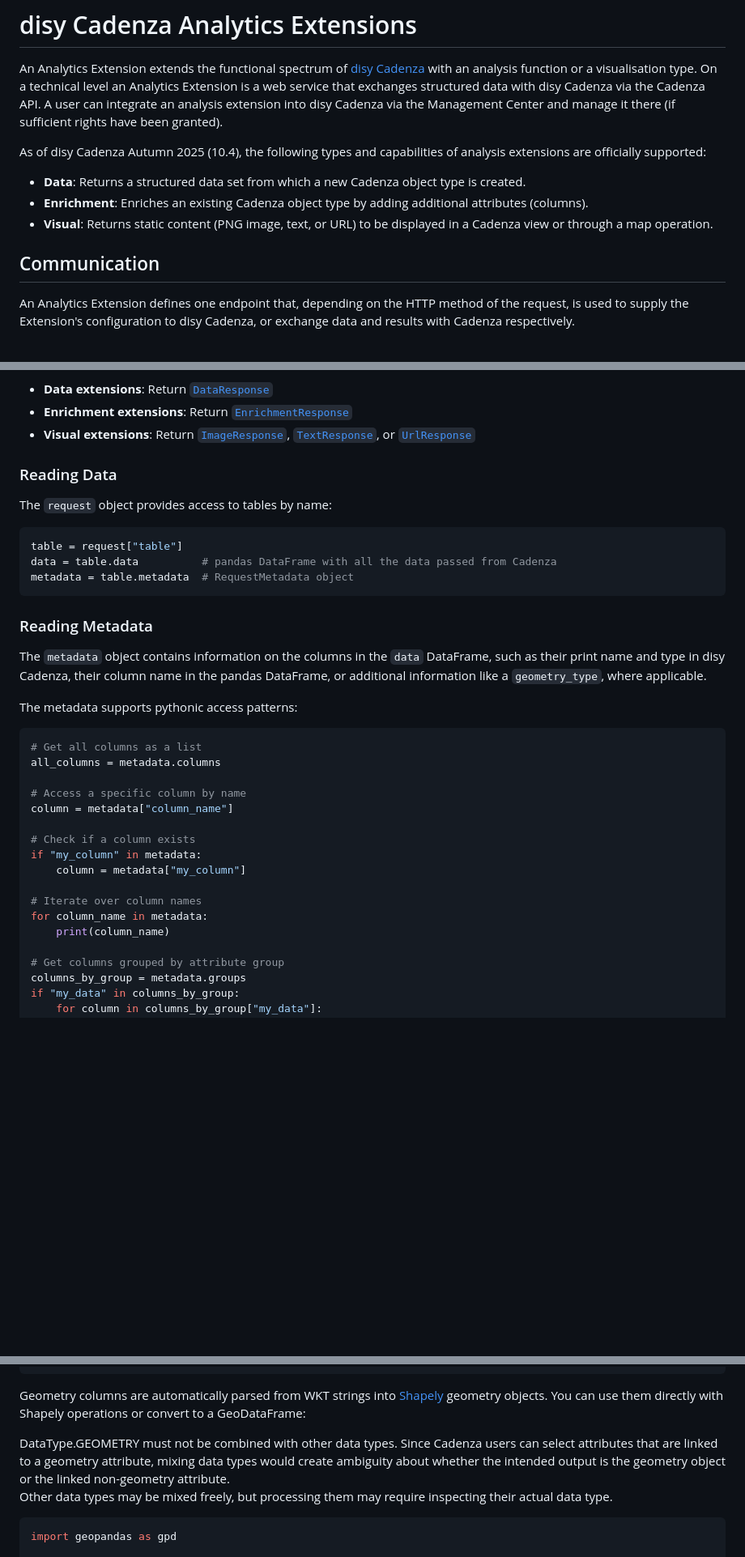
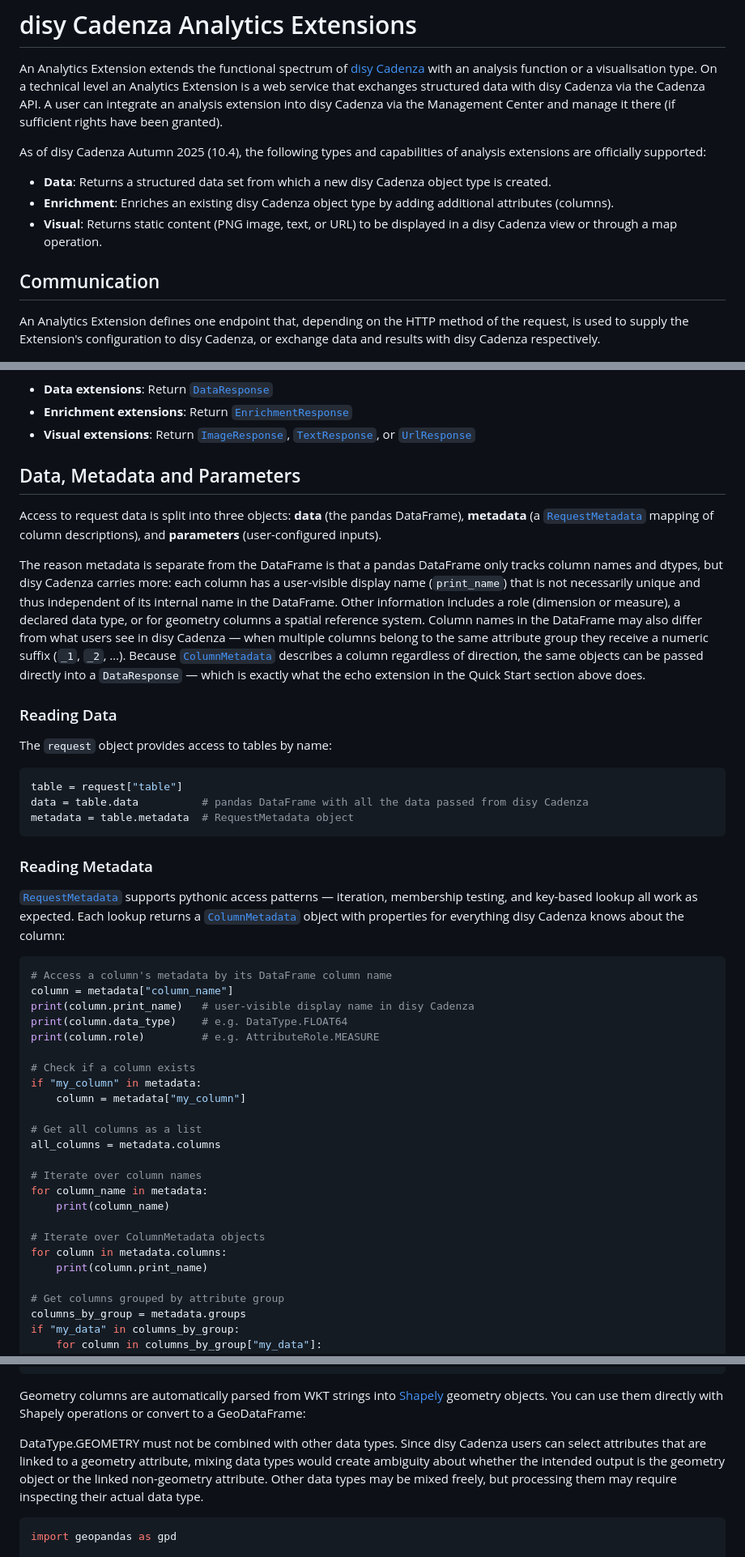
Before and after one commit to DisyInformationssysteme/cadenza-analytics-python, a Markdown page: docs/intro.md, 3 parts joined by grey strips. Shown at 81% size. Drawn GitHub-style; blank space fills up the shorter version.

Commit message:
Docs: Added missing links and clarified metadata usage.

````diff
--- a/docs/intro.md
+++ b/docs/intro.md
@@ -10,14 +10,14 @@ A user can integrate an analysis extension into disy Cadenza via the Management
 
 As of disy Cadenza Autumn 2025 (10.4), the following types and capabilities of analysis extensions are officially supported:
 
-- **Data**: Returns a structured data set from which a new Cadenza object type is created.
-- **Enrichment**: Enriches an existing Cadenza object type by adding additional attributes (columns).
-- **Visual**: Returns static content (PNG image, text, or URL) to be displayed in a Cadenza view or through a map operation.
+- **Data**: Returns a structured data set from which a new disy Cadenza object type is created.
+- **Enrichment**: Enriches an existing disy Cadenza object type by adding additional attributes (columns).
+- **Visual**: Returns static content (PNG image, text, or URL) to be displayed in a disy Cadenza view or through a map operation.
 
 
 ## Communication
 
-An Analytics Extension defines one endpoint that, depending on the HTTP method of the request, is used to supply the Extension's configuration to disy Cadenza, or exchange data and results with Cadenza respectively.
+An Analytics Extension defines one endpoint that, depending on the HTTP method of the request, is used to supply the Extension's configuration to disy Cadenza, or exchange data and results with disy Cadenza respectively.
 
 <!--- Beware: when building documentation locally, path to image must not be relative to this document, but relative to the one that includes this md file!
              (in this case: src/cadenzaanalytics/__init__.py  ->  <img src="../../docs/communication.png"... )
@@ -165,6 +167,15 @@ The return type depends on the extension type:
 - **Visual extensions**: Return [`ImageResponse`](cadenzaanalytics/response/image_response.html), [`TextResponse`](cadenzaanalytics/response/text_response.html), or [`UrlResponse`](cadenzaanalytics/response/url_response.html)
 
 
+## Data, Metadata and Parameters
+
+Access to request data is split into three objects: **data** (the pandas DataFrame), **metadata** (a [`RequestMetadata`](cadenzaanalytics/request/request_metadata.html) mapping of column descriptions), and **parameters** (user-configured inputs).
+
+The reason metadata is separate from the DataFrame is that a pandas DataFrame only tracks column names and dtypes, but disy Cadenza carries more:
+each column has a user-visible display name (`print_name`) that is not necessarily unique and thus independent of its internal name in the DataFrame.
+Other information includes a role (dimension or measure), a declared data type, or for geometry columns a spatial reference system.
+Column names in the DataFrame may also differ from what users see in disy Cadenza — when multiple columns belong to the same attribute group they receive a numeric suffix (`_1`, `_2`, …).
+Because [`ColumnMetadata`](cadenzaanalytics/data/column_metadata.html) describes a column regardless of direction, the same objects can be passed directly into a `DataResponse` — which is exactly what the echo extension in the Quick Start section above does.
 
 ### Reading Data
 
@@ -172,30 +183,36 @@ The `request` object provides access to tables by name:
 
 ```python
 table = request["table"]
-data = table.data          # pandas DataFrame with all the data passed from Cadenza
+data = table.data          # pandas DataFrame with all the data passed from disy Cadenza
 metadata = table.metadata  # RequestMetadata object
 ```
 
 ### Reading Metadata
 
-The `metadata` object contains information on the columns in the `data` DataFrame, such as their print name and type in disy Cadenza, their column name in the pandas DataFrame, or additional information like a `geometry_type`, where applicable.
-
-The metadata supports pythonic access patterns:
+[`RequestMetadata`](cadenzaanalytics/request/request_metadata.html) supports pythonic access patterns — iteration, membership testing, and key-based lookup all work as expected.
+Each lookup returns a [`ColumnMetadata`](cadenzaanalytics/data/column_metadata.html) object with properties for everything disy Cadenza knows about the column:
 
 ```python
-# Get all columns as a list
-all_columns = metadata.columns
-
-# Access a specific column by name
+# Access a column's metadata by its DataFrame column name
 column = metadata["column_name"]
+print(column.print_name)   # user-visible display name in disy Cadenza
+print(column.data_type)    # e.g. DataType.FLOAT64
+print(column.role)         # e.g. AttributeRole.MEASURE
 
 # Check if a column exists
 if "my_column" in metadata:
     column = metadata["my_column"]
 
+# Get all columns as a list
+all_columns = metadata.columns
+
 # Iterate over column names
 for column_name in metadata:
     print(column_name)
+
+# Iterate over ColumnMetadata objects
+for column in metadata.columns:
+    print(column.print_name)
 
 # Get columns grouped by attribute group
 columns_by_group = metadata.groups
@@ -319,10 +337,11 @@ geometry_group = ca.AttributeGroup(
 )
 ```
 
-Geometry columns are automatically parsed from WKT strings into [Shapely](https://shapely.readthedocs.io/) geometry objects. You can use them directly with Shapely operations or convert to a GeoDataFrame:
+Geometry columns are automatically parsed from WKT strings into [Shapely](https://shapely.readthedocs.io/) geometry objects.
+You can use them directly with Shapely operations or convert to a GeoDataFrame:
 
-DataType.GEOMETRY must not be combined with other data types. Since Cadenza users can select attributes that are linked to a geometry attribute, mixing data types would
-create ambiguity about whether the intended output is the geometry object or the linked non-geometry attribute.
+DataType.GEOMETRY must not be combined with other data types.
+Since disy Cadenza users can select attributes that are linked to a geometry attribute, mixing data types would create ambiguity about whether the intended output is the geometry object or the linked non-geometry attribute.
 Other data types may be mixed freely, but processing them may require inspecting their actual data type.
 
 ```python
````
Also changed, not shown: other parts of docs/intro.md (+45 -33 lines).
